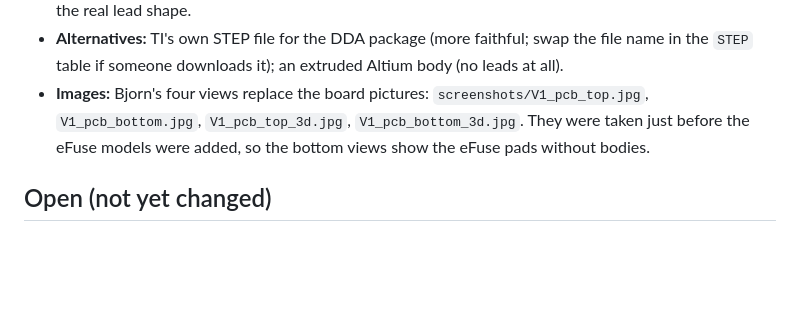
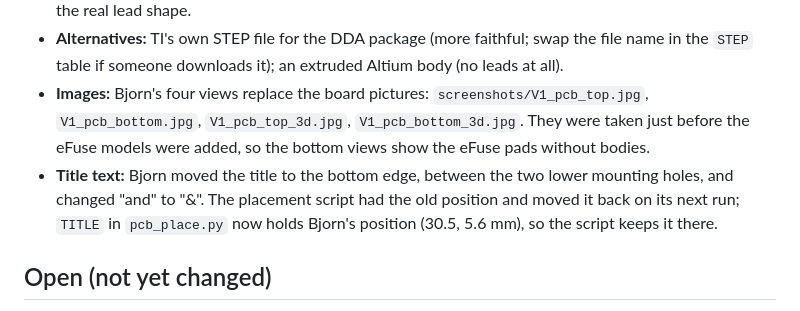
Before and after one commit to bjornhbengtsson/squid-debugger, a Markdown page: design/V1_CHANGELOG.md, the part around the change. Rendered like a GitHub page; blank space fills up the shorter version.

```diff
--- a/design/V1_CHANGELOG.md
+++ b/design/V1_CHANGELOG.md
@@ -477,6 +477,9 @@ Numbers are backed by `tools/calc_v1.py` and the datasheets cited in `V1_PLAN.md
 - **Images:** Bjorn's four views replace the board pictures: `screenshots/V1_pcb_top.jpg`, `V1_pcb_bottom.jpg`,
   `V1_pcb_top_3d.jpg`, `V1_pcb_bottom_3d.jpg`. They were taken just before the eFuse models were added, so the
   bottom views show the eFuse pads without bodies.
+- **Title text:** Bjorn moved the title to the bottom edge, between the two lower mounting holes, and changed "and"
+  to "&". The placement script had the old position and moved it back on its next run; `TITLE` in `pcb_place.py`
+  now holds Bjorn's position (30.5, 5.6 mm), so the script keeps it there.
 
 ## Open (not yet changed)
 - Switchable 120 Ω CAN termination (alternatives: solder jumper, 2-pin header, or split 2×60 Ω + 4.7 nF).
```
Also changed, not shown: CLAUDE.md (+3 -0 lines), design/V1_LAYOUT.md (+2 -2 lines), design/V1_placement.png, 6 other files.
